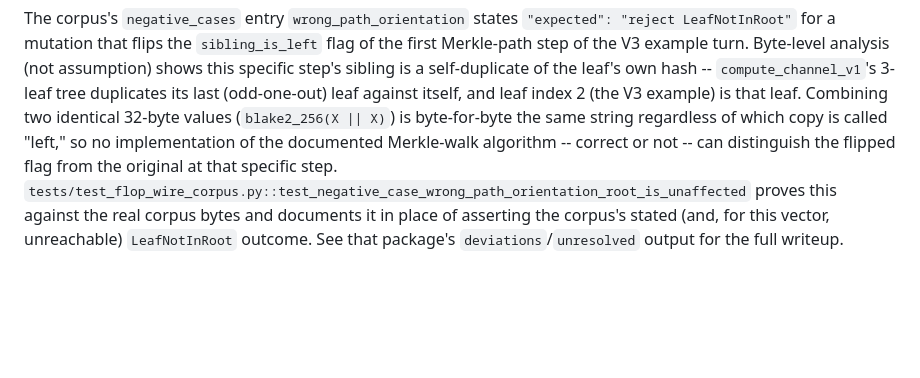
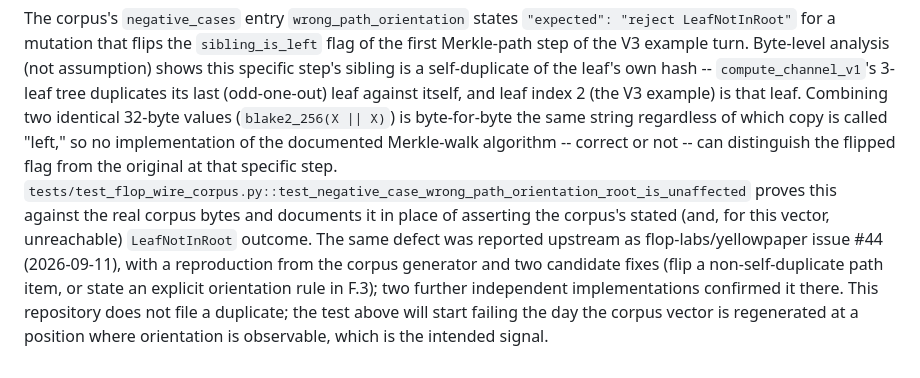
Before and after one commit to djd39448/openagentsearch, a Markdown page: docs/flop-wire.md, the part around the change. GitHub-like rendering; blank space fills up the shorter version.

Commit message:
Docs: point the wrong_path_orientation note at yellowpaper issue #44
Co-Authored-By: Claude Fable 5.1 <noreply@anthropic.com>

```diff
--- a/docs/flop-wire.md
+++ b/docs/flop-wire.md
@@ -100,5 +100,9 @@ which copy is called "left," so no implementation of the documented Merkle-walk
 correct or not -- can distinguish the flipped flag from the original at that specific step.
 `tests/test_flop_wire_corpus.py::test_negative_case_wrong_path_orientation_root_is_unaffected`
 proves this against the real corpus bytes and documents it in place of asserting the corpus's
-stated (and, for this vector, unreachable) `LeafNotInRoot` outcome. See that package's
-`deviations`/`unresolved` output for the full writeup.
+stated (and, for this vector, unreachable) `LeafNotInRoot` outcome. The same defect was reported
+upstream as flop-labs/yellowpaper issue #44 (2026-09-11), with a reproduction from the corpus
+generator and two candidate fixes (flip a non-self-duplicate path item, or state an explicit
+orientation rule in F.3); two further independent implementations confirmed it there. This
+repository does not file a duplicate; the test above will start failing the day the corpus
+vector is regenerated at a position where orientation is observable, which is the intended signal.
```
